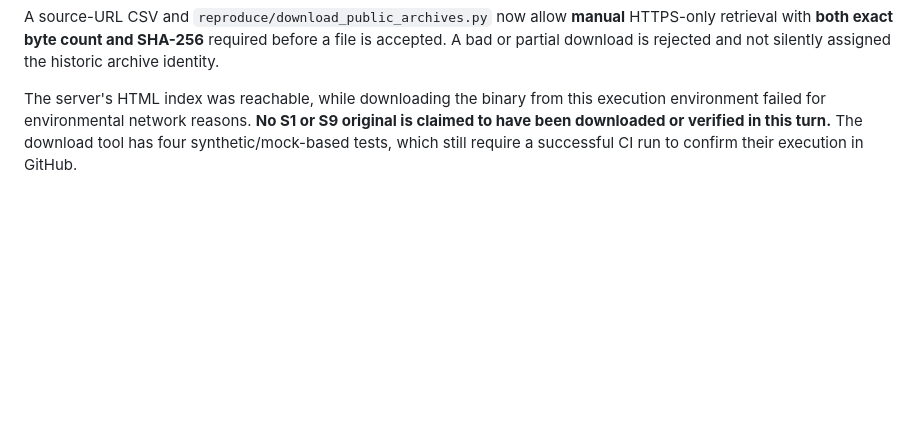
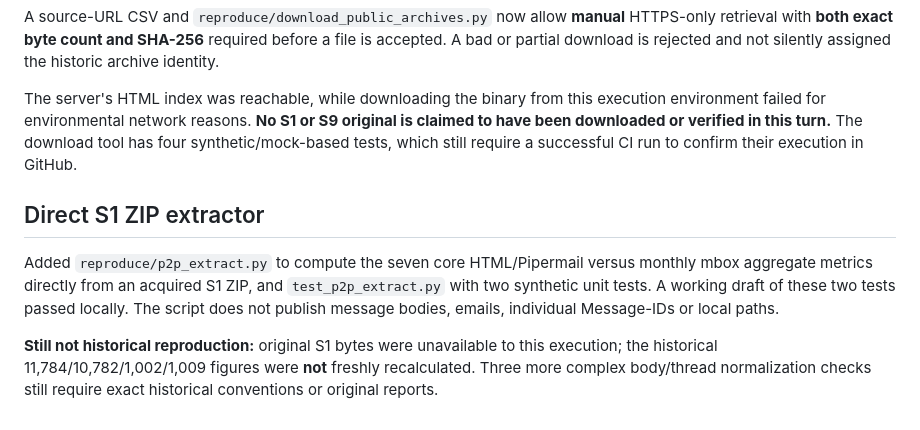
Before and after one commit to cancrom/bitcoin-satoshi-archive, a Markdown page: evidence/STATUS-2026-10-21.md, the part around the change. Drawn GitHub-style; blank space fills up the shorter version.

Commit message:
forensics: report raw-P2P extractor tests and missing original S1 verification

```diff
--- a/evidence/STATUS-2026-10-21.md
+++ b/evidence/STATUS-2026-10-21.md
@@ -48,3 +48,10 @@ The public archive indexes were checked and point to:
 A source-URL CSV and `reproduce/download_public_archives.py` now allow **manual** HTTPS-only retrieval with **both exact byte count and SHA-256** required before a file is accepted. A bad or partial download is rejected and not silently assigned the historic archive identity.
 
 The server's HTML index was reachable, while downloading the binary from this execution environment failed for environmental network reasons. **No S1 or S9 original is claimed to have been downloaded or verified in this turn.** The download tool has four synthetic/mock-based tests, which still require a successful CI run to confirm their execution in GitHub.
+
+
+## Direct S1 ZIP extractor
+
+Added `reproduce/p2p_extract.py` to compute the seven core HTML/Pipermail versus monthly mbox aggregate metrics directly from an acquired S1 ZIP, and `test_p2p_extract.py` with two synthetic unit tests. A working draft of these two tests passed locally. The script does not publish message bodies, emails, individual Message-IDs or local paths.
+
+**Still not historical reproduction:** original S1 bytes were unavailable to this execution; the historical 11,784/10,782/1,002/1,009 figures were **not** freshly recalculated. Three more complex body/thread normalization checks still require exact historical conventions or original reports.
```
